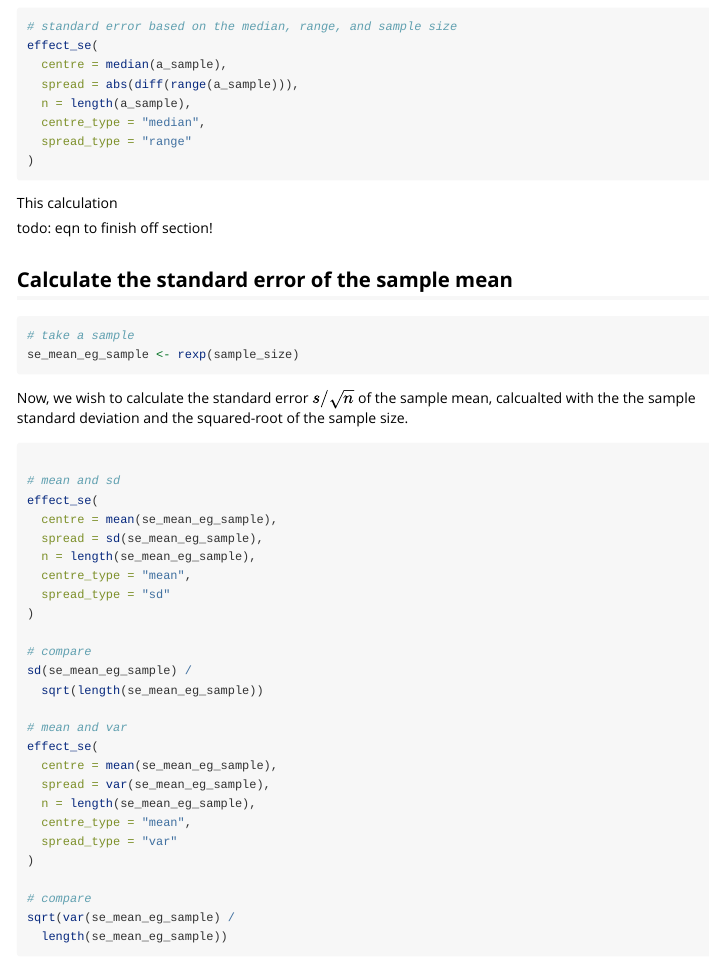
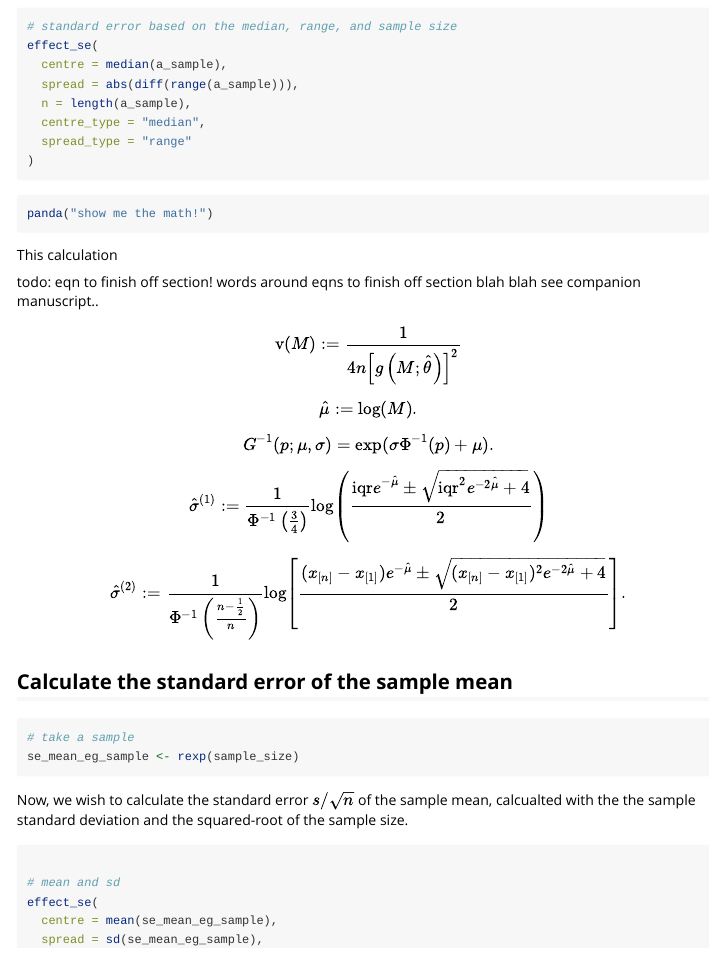
Before and after one commit to softloud/varameta, an R Markdown document (vignettes/varameta.Rmd): the page in a window 1100 px wide, from 2120 px down. Rendered offline with R 4.5, knitr and Pandoc, with nearby package versions; the code chunks are not run, so their results and figures are left out.

Commit message:
#3 more words

````diff
--- a/vignettes/varameta.Rmd
+++ b/vignettes/varameta.Rmd
@@ -3,6 +3,11 @@ title: "varameta::"
 output:
   rmarkdown::html_vignette:
     number_sections: true
+    toc: true
+pdf_document:
+    toc: true
+    highlight: null
+    number_sections: yes
 bibliography: references.bib
 vignette: >
   %\VignetteIndexEntry{varmeta}
@@ -169,9 +178,44 @@ effect_se(
 
 ```
 
+
+```{r, fig.align='center', fig.width=6}
+panda("show me the math!")
+```
+
 This calculation
 
 todo: eqn to finish off section!
+words around eqns to finish off section
+blah blah see companion manuscript..
+
+
+\[
+\mathrm v(M) := \frac 1 {4n\left[ g\left(M; \hat{\theta}\right)\right]^2}
+\]
+
+\[
+\hat \mu := \log(M).
+\]
+
+\[
+G^{-1}(p; \mu, \sigma) = \exp(\sigma\Phi^{-1}(p) + \mu).
+\]
+
+
+\[
+\hat{\sigma}^{(1)} := \frac 1 {\Phi^{-1}\left(\frac 3 4\right)} \log\left(\frac {\mathrm{iqr} e^{- \hat \mu} \pm
+\sqrt{\mathrm{iqr}^2 e^{-2 \hat \mu} + 4}
+} {2}\right)
+\]
+
+
+\[
+\hat{\sigma}^{(2)} := \frac 1 {\Phi^{-1}\left(\frac {n - \frac 1 2} n\right)} \log\left[\frac {(x_{[n]} - x_{[1]}) e^{- \hat \mu} \pm
+\sqrt{(x_{[n]} - x_{[1]})^2 e^{-2\hat \mu} + 4}
+} {2}\right].
+\]
+
 
 
 
````
Also changed, not shown: vignettes/varameta.Rmd (4 more changed lines).
